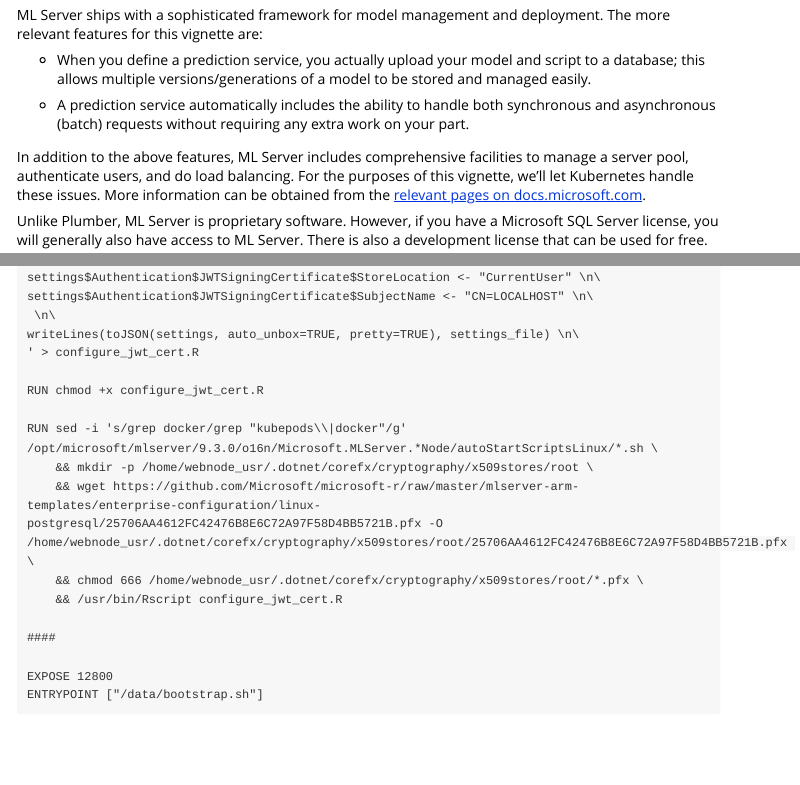
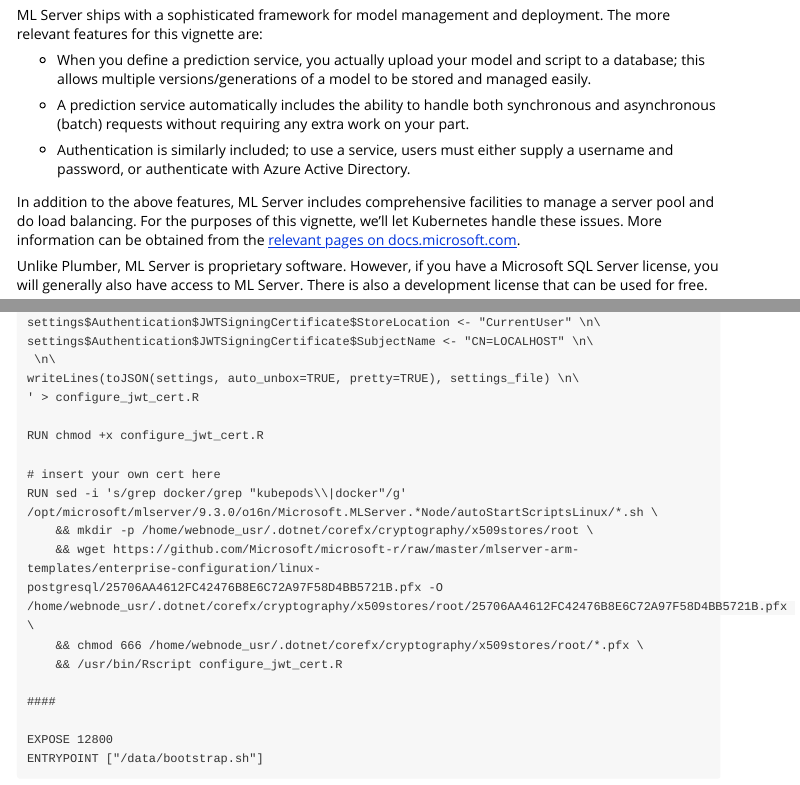
Before and after one commit to Azure/AzureContainers, an R Markdown document (vignettes/vig02_mmls_deploy.Rmd): the page in a window 1100 px wide, from 260 px down, and a second part further down, joined at a grey line. Rendered offline with R 4.5, knitr and Pandoc, with nearby package versions; long lines of code are wrapped.

Commit message:
update vignette

```diff
--- a/vignettes/vig02_mmls_deploy.Rmd
+++ b/vignettes/vig02_mmls_deploy.Rmd
@@ -19,7 +19,9 @@
 
 - A prediction service automatically includes the ability to handle both synchronous and asynchronous (batch) requests without requiring any extra work on your part.
 
-In addition to the above features, ML Server includes comprehensive facilities to manage a server pool, authenticate users, and do load balancing. For the purposes of this vignette, we'll let Kubernetes handle these issues. More information can be obtained from the [relevant pages on docs.microsoft.com](https://docs.microsoft.com/en-us/machine-learning-server/operationalize/how-to-deploy-web-service-publish-manage-in-r).
+- Authentication is similarly included; to use a service, users must either supply a username and password, or authenticate with Azure Active Directory.
+
+In addition to the above features, ML Server includes comprehensive facilities to manage a server pool and do load balancing. For the purposes of this vignette, we'll let Kubernetes handle these issues. More information can be obtained from the [relevant pages on docs.microsoft.com](https://docs.microsoft.com/en-us/machine-learning-server/operationalize/how-to-deploy-web-service-publish-manage-in-r).
 
 Unlike Plumber, ML Server is proprietary software. However, if you have a Microsoft SQL Server license, you will generally also have access to ML Server. There is also a development license that can be used for free.
 
@@ -146,6 +148,7 @@
 
 RUN chmod +x configure_jwt_cert.R
 
+# insert your own cert here
 RUN sed -i 's/grep docker/grep "kubepods\\|docker"/g' /opt/microsoft/mlserver/9.3.0/o16n/Microsoft.MLServer.*Node/autoStartScriptsLinux/*.sh \
     && mkdir -p /home/webnode_usr/.dotnet/corefx/cryptography/x509stores/root \
     && wget https://github.com/Microsoft/microsoft-r/raw/master/mlserver-arm-templates/enterprise-configuration/linux-postgresql/25706AA4612FC42476B8E6C72A97F58D4BB5721B.pfx -O /home/webnode_usr/.dotnet/corefx/cryptography/x509stores/root/25706AA4612FC42476B8E6C72A97F58D4BB5721B.pfx \
```
Also changed, not shown: vignettes/vig02_mmls_deploy.Rmd (2 more changed lines).
